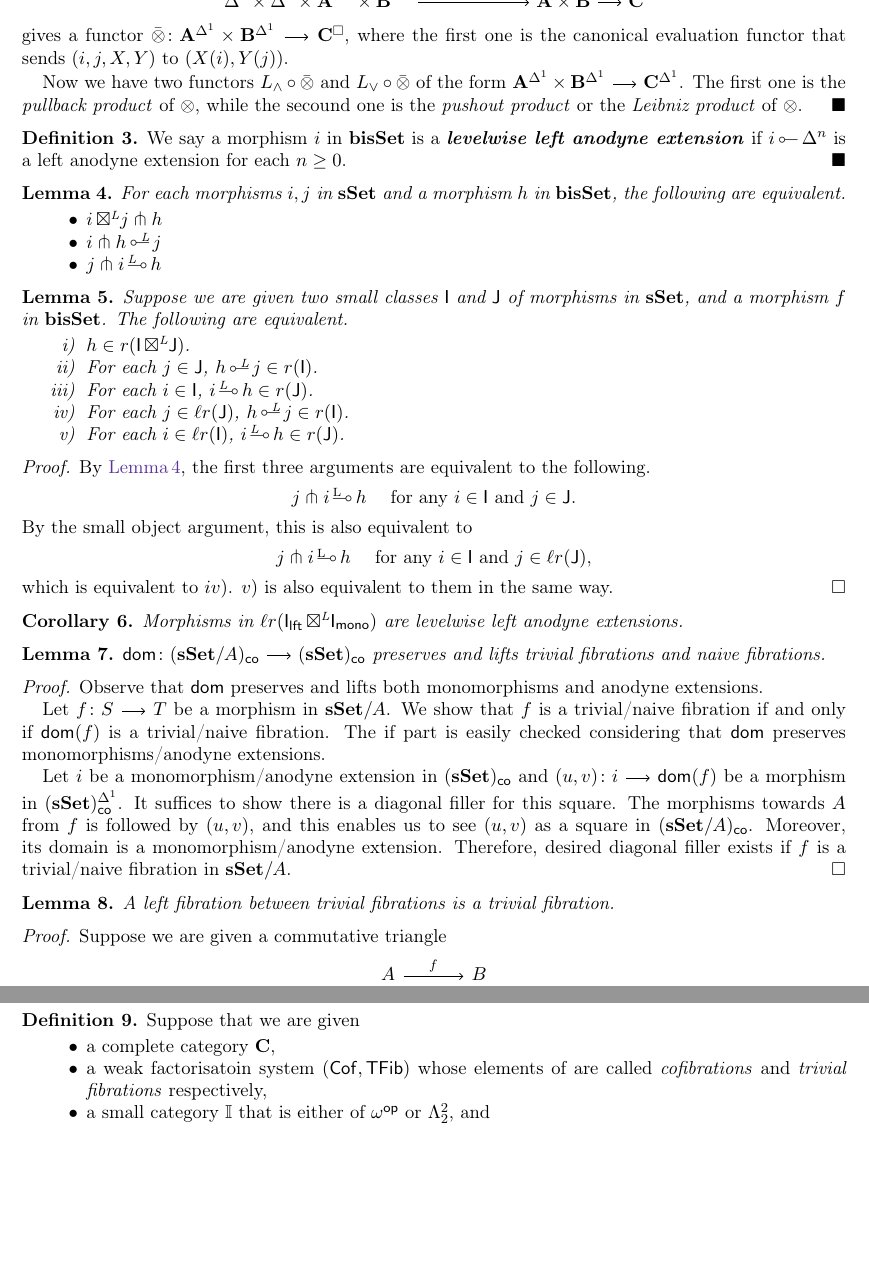
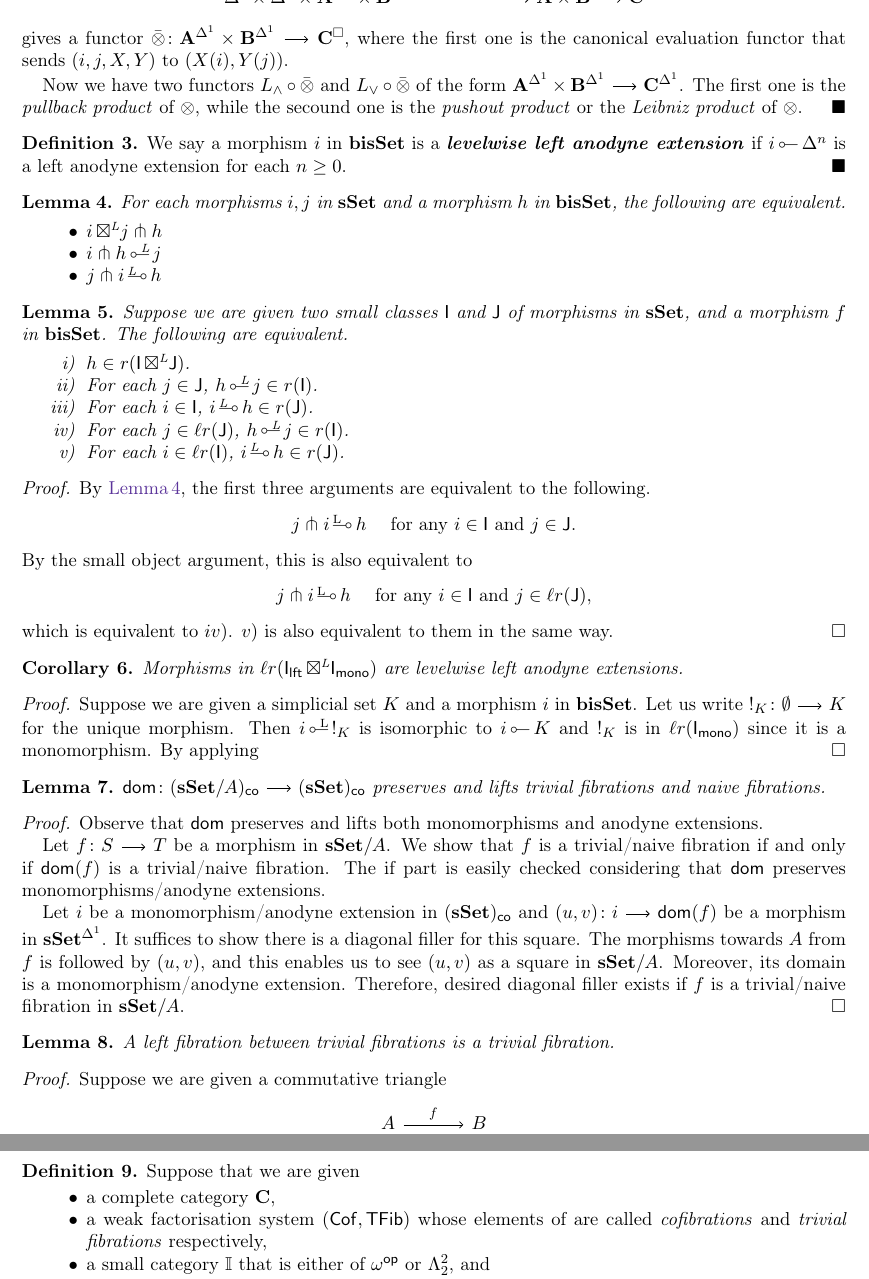
Before and after one commit to HoshinoKeisuke/CisinskiLemma, a LaTeX paper (main.tex): two parts of pages 2 and 3 of 3, joined at a grey line, cut at the place of the change, the shorter picture padded with empty space. Compiled offline with pdfLaTeX.

Commit message:
iroiro0413-1

```diff
--- a/main.tex
+++ b/main.tex
@@ -157,6 +157,12 @@
 \begin{corollary}
 	Morphisms in $\ell r(\I_\lft\boxtimesL\I_\mono)$ are levelwise left anodyne extensions.
 \end{corollary}
+\begin{proof}
+	Suppose we are given a simplicial set $K$ and a morphism $i$ in $\bisSet$.
+	Let us write $!_K\colon\emptyset\arr K$ for the unique morphism.
+	Then $i\lollipopL !_K$ is isomorphic to $i\lollipop K$ and $!_K$ is in $\ell r(\I_\mono)$ since it is a monomorphism.
+	By applying
+\end{proof}
 \begin{lemma}
 	$\dom\colon(\sSet/A)_\co\arr(\sSet)_\co$ preserves and lifts trivial fibrations and naive fibrations.
 \end{lemma}
@@ -166,10 +172,10 @@
 	Let $f\colon S\arr T$ be a morphism in $\sSet/A$. We show that $f$ is a trivial/naive fibration if and only if $\dom(f)$ is a trivial/naive fibration.
 	The if part is easily checked considering that $\dom$ preserves monomorphisms/anodyne extensions.
 
-	Let $i$ be a monomorphism/anodyne extension in $(\sSet)_\co$ and $(u,v)\colon i \arr \dom(f)$ be a morphism in $(\sSet)_\co^\ra$.
+	Let $i$ be a monomorphism/anodyne extension in $(\sSet)_\co$ and $(u,v)\colon i \arr \dom(f)$ be a morphism in $\sSet^\ra$.
 	It suffices to show there is a diagonal filler for this square.
 	The morphisms towards $A$ from $f$ is followed by $(u,v)$, and this enables us to see $(u,v)$ as a
-	square in $(\sSet/A)_\co$. Moreover, its domain is a monomorphism/anodyne extension.
+	square in $\sSet/A$. Moreover, its domain is a monomorphism/anodyne extension.
 	Therefore, desired diagonal filler exists if $f$ is a trivial/naive fibration in $\sSet/A$.
 \end{proof}
 \begin{lemma}
@@ -218,7 +224,7 @@
 		\item %
 			a complete category $\one{C}$,
 		\item %
-			a weak factorisatoin system $(\Cof,\TFib)$
+			a weak factorisation system $(\Cof,\TFib)$
 			whose elements of are called \textit{cofibrations} and \textit{trivial fibrations} respectively,
 		\item %
 			a small category $\dgm{I}$ that is either of $\omega^\op$ or $\Lambda^2_2$,
```
